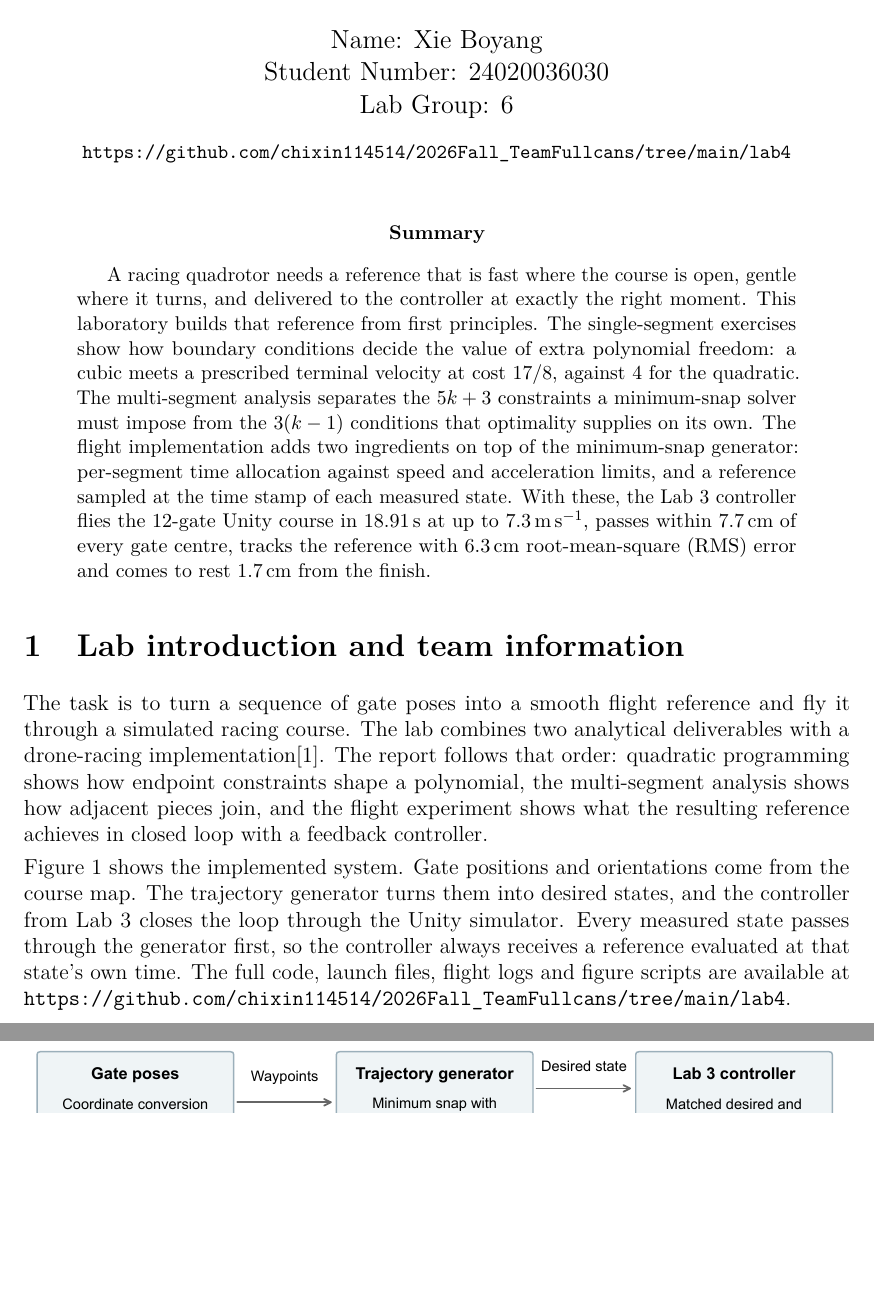
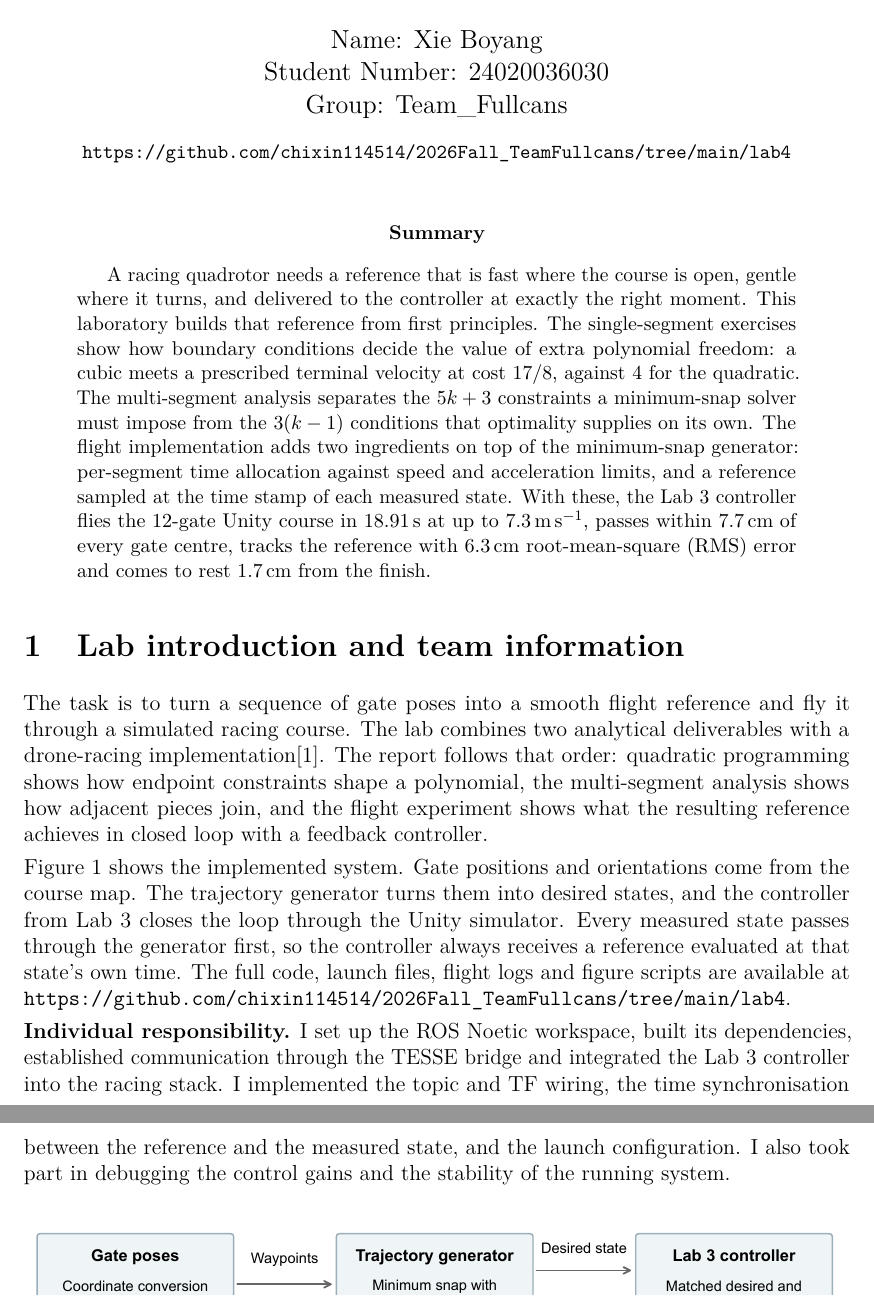
Before and after one commit to chixin114514/2026Fall_TeamFullcans, a LaTeX paper (lab4/report/lab4_report.tex): two parts of pages 1 and 2 of 16, joined at a grey line, cut so that both start at the same text, the shorter picture padded with empty space. The pictures show the PDF file lab4/report/output/pdf/lab4_report.pdf that the author committed with the source.

Commit message:
docs: Lab4 report group name and individual responsibility

```diff
--- a/lab4/report/lab4_report.tex
+++ b/lab4/report/lab4_report.tex
@@ -79,6 +79,13 @@ simulator. Every measured state passes through the generator first, so the
 controller always receives a reference evaluated at that state's own time.
 The full code, launch files, flight logs and figure scripts are available at
 \url{https://github.com/chixin114514/2026Fall_TeamFullcans/tree/main/lab4}.
+
+\textbf{Individual responsibility.} I set up the ROS Noetic workspace, built
+its dependencies, established communication through the TESSE bridge and
+integrated the Lab 3 controller into the racing stack. I implemented the topic
+and TF wiring, the time synchronisation between the reference and the measured
+state, and the launch configuration. I also took part in debugging the control
+gains and the stability of the running system.
 
 \begin{figure}[!htbp]
 \centering\includegraphics[width=\linewidth]{system_overview.pdf}
```
Also changed, not shown: lab4/report/output/pdf/lab4_report.pdf, lab4/report/lab4_report.tex (2 more changed lines).
